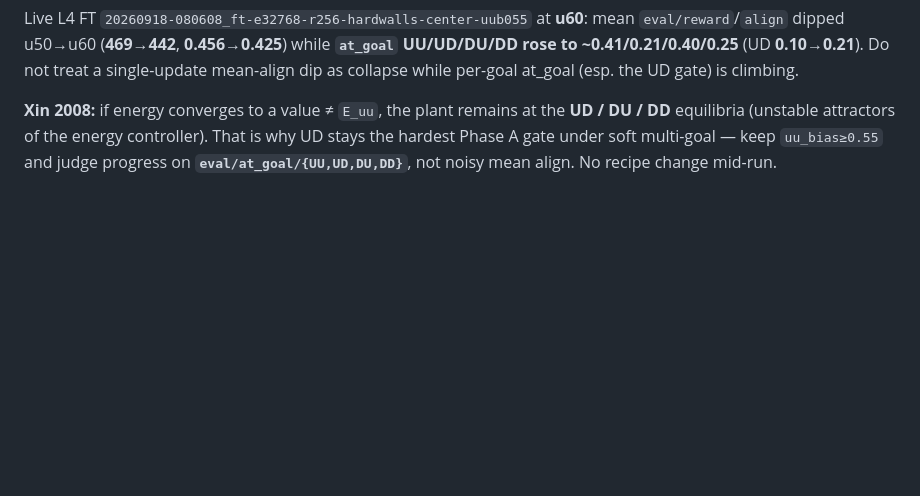
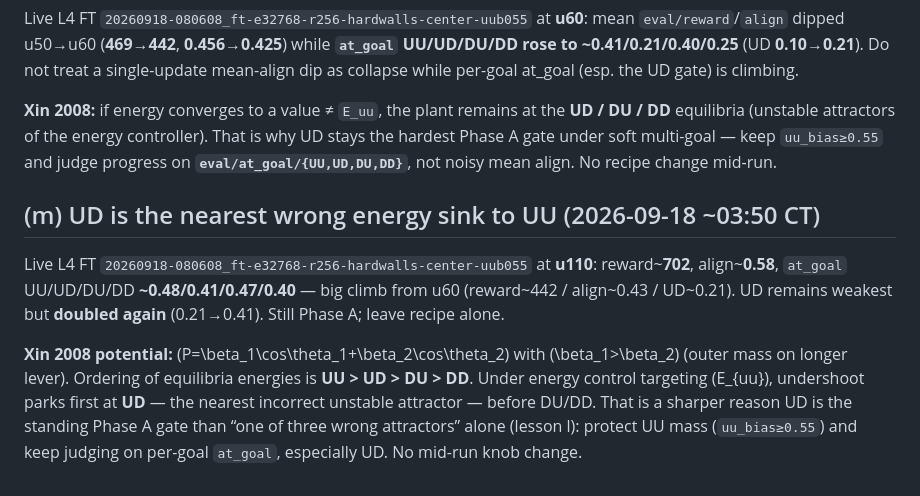
Before and after one commit to bicrick/cart-pole-autoresearch, a Markdown page: docs/paper-training-lessons.md, the part around the change. Rendered like a GitHub page; blank space fills up the shorter version.

Commit message:
docs: lesson (m) UD nearest wrong energy sink to UU (Xin)

```diff
--- a/docs/paper-training-lessons.md
+++ b/docs/paper-training-lessons.md
@@ -231,3 +231,10 @@ Run `20260918-080608_ft-e32768-r256-hardwalls-center-uub055` (hard walls, center
 Live L4 FT `20260918-080608_ft-e32768-r256-hardwalls-center-uub055` at **u60**: mean `eval/reward`/`align` dipped u50→u60 (**469→442**, **0.456→0.425**) while **`at_goal` UU/UD/DU/DD rose to ~0.41/0.21/0.40/0.25** (UD **0.10→0.21**). Do not treat a single-update mean-align dip as collapse while per-goal at_goal (esp. the UD gate) is climbing.
 
 **Xin 2008:** if energy converges to a value ≠ `E_uu`, the plant remains at the **UD / DU / DD** equilibria (unstable attractors of the energy controller). That is why UD stays the hardest Phase A gate under soft multi-goal — keep `uu_bias≥0.55` and judge progress on **`eval/at_goal/{UU,UD,DU,DD}`**, not noisy mean align. No recipe change mid-run.
+
+
+## (m) UD is the nearest wrong energy sink to UU (2026-09-18 ~03:50 CT)
+
+Live L4 FT `20260918-080608_ft-e32768-r256-hardwalls-center-uub055` at **u110**: reward~**702**, align~**0.58**, `at_goal` UU/UD/DU/DD **~0.48/0.41/0.47/0.40** — big climb from u60 (reward~442 / align~0.43 / UD~0.21). UD remains weakest but **doubled again** (0.21→0.41). Still Phase A; leave recipe alone.
+
+**Xin 2008 potential:** \(P=\beta_1\cos\theta_1+\beta_2\cos\theta_2\) with \(\beta_1>\beta_2\) (outer mass on longer lever). Ordering of equilibria energies is **UU > UD > DU > DD**. Under energy control targeting \(E_{uu}\), undershoot parks first at **UD** — the nearest incorrect unstable attractor — before DU/DD. That is a sharper reason UD is the standing Phase A gate than “one of three wrong attractors” alone (lesson l): protect UU mass (`uu_bias≥0.55`) and keep judging on per-goal `at_goal`, especially UD. No mid-run knob change.
```
